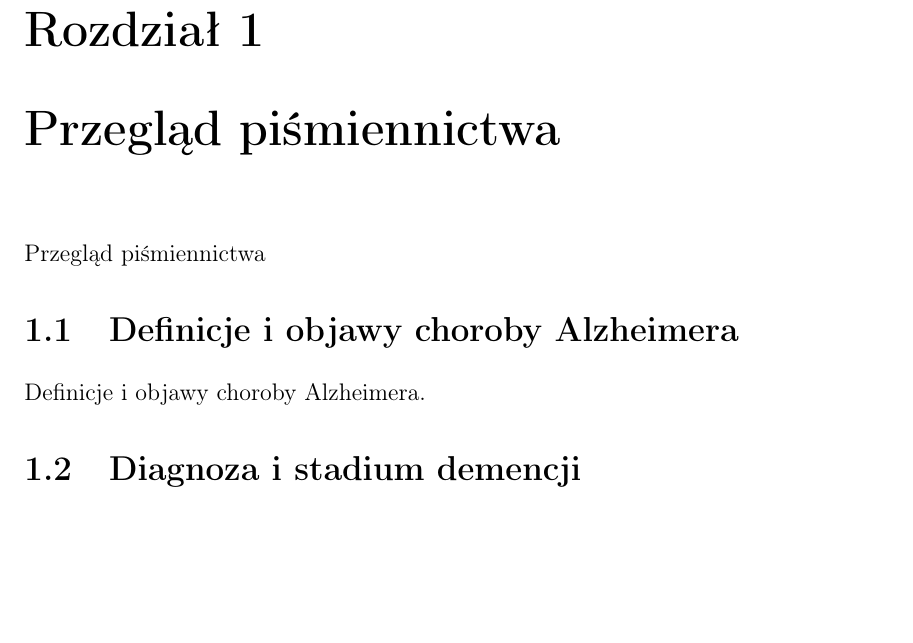
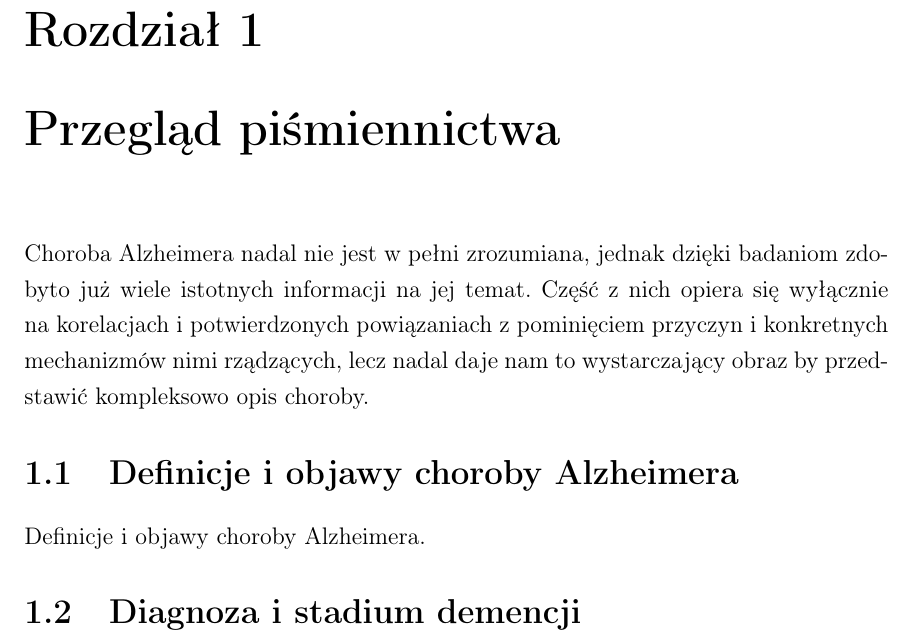
Before and after one commit to mMosiur/Magisterium-Informatyka, a LaTeX thesis (Thesis/thesis.tex, which reads Thesis/chapters/1-teoria.tex): part of page 8 of 12, cut so that both start at the same text, the shorter picture padded with empty space. Compiled offline with pdfLaTeX.

Commit message:
Wstęp rozdziału "Przegląd piśmiennictwa"

```diff
--- a/Thesis/chapters/1-teoria.tex
+++ b/Thesis/chapters/1-teoria.tex
@@ -1,6 +1,7 @@
 \chapter{Przegląd piśmiennictwa}
 
-Przegląd piśmiennictwa
+Choroba Alzheimera nadal nie jest w pełni zrozumiana, jednak dzięki badaniom zdobyto już wiele istotnych informacji na jej temat.
+Część z nich opiera się wyłącznie na korelacjach i potwierdzonych powiązaniach z pominięciem przyczyn i konkretnych mechanizmów nimi rządzących, lecz nadal daje nam to wystarczający obraz by przedstawić kompleksowo opis choroby.
 
 \section{Definicje i objawy choroby Alzheimera}
 
```
